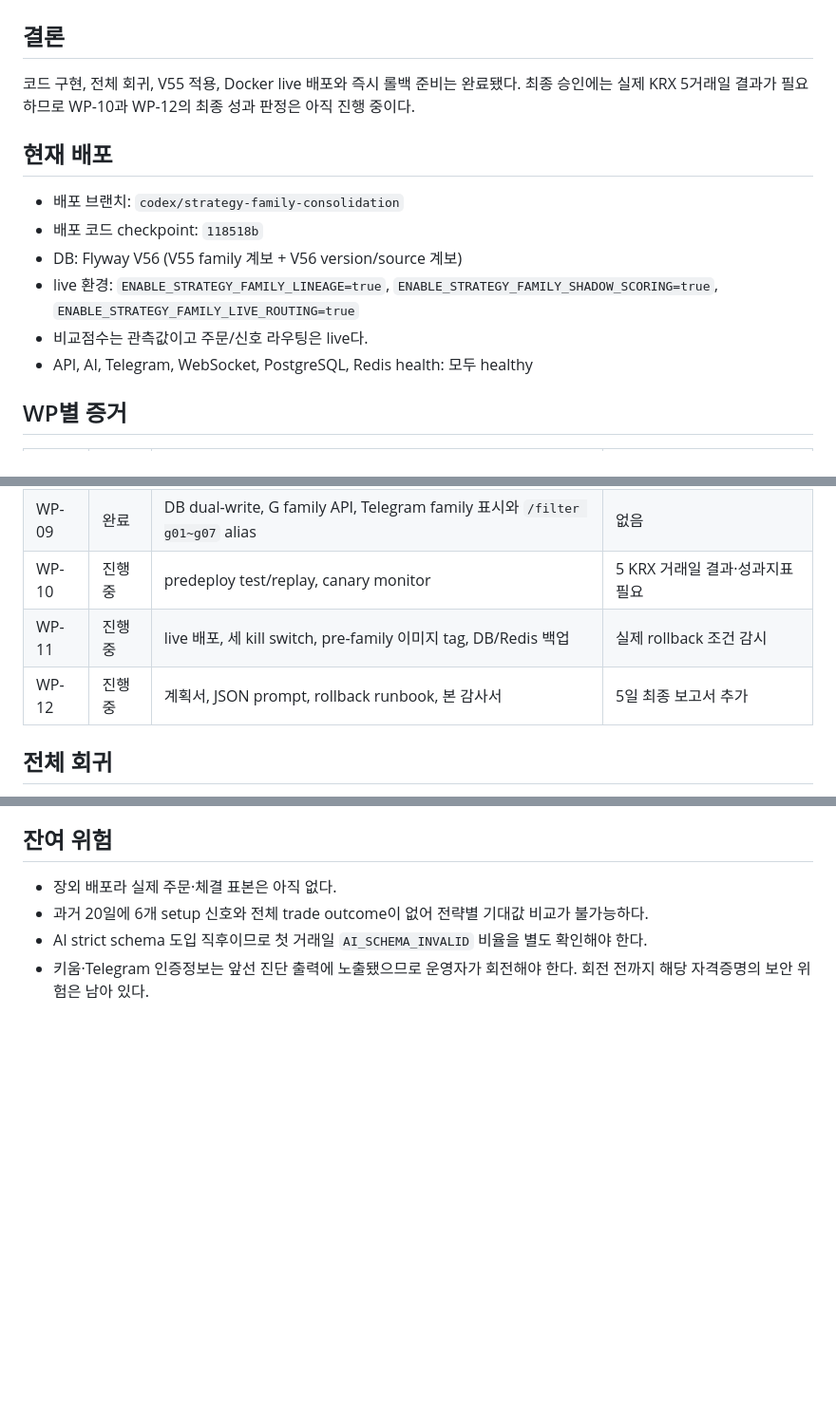
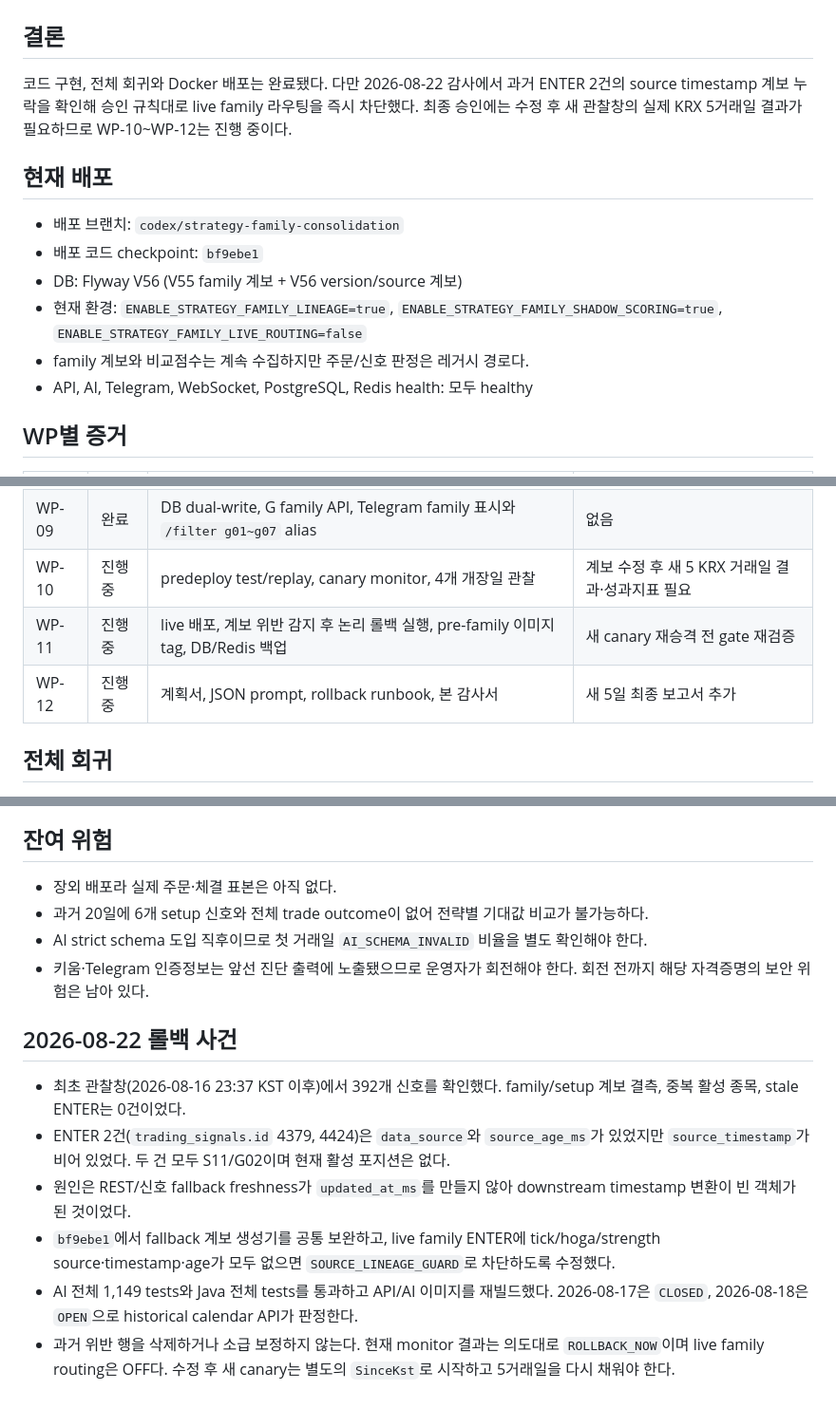
Before and after one commit to Eehoyoung/stockmate-ai, a Markdown page: docs/strategy_family_consolidation_completion_audit_2026-08-16.md, 3 parts joined by grey strips. Shown at 95% size. GitHub-like rendering; blank space fills up the shorter version.

Commit message:
docs: record family routing rollback

```diff
--- a/docs/strategy_family_consolidation_completion_audit_2026-08-16.md
+++ b/docs/strategy_family_consolidation_completion_audit_2026-08-16.md
@@ -2,15 +2,15 @@
 
 ## 결론
 
-코드 구현, 전체 회귀, V55 적용, Docker live 배포와 즉시 롤백 준비는 완료됐다. 최종 승인에는 실제 KRX 5거래일 결과가 필요하므로 WP-10과 WP-12의 최종 성과 판정은 아직 진행 중이다.
+코드 구현, 전체 회귀와 Docker 배포는 완료됐다. 다만 2026-08-22 감사에서 과거 ENTER 2건의 source timestamp 계보 누락을 확인해 승인 규칙대로 live family 라우팅을 즉시 차단했다. 최종 승인에는 수정 후 새 관찰창의 실제 KRX 5거래일 결과가 필요하므로 WP-10~WP-12는 진행 중이다.
 
 ## 현재 배포
 
 - 배포 브랜치: `codex/strategy-family-consolidation`
-- 배포 코드 checkpoint: `118518b`
+- 배포 코드 checkpoint: `bf9ebe1`
 - DB: Flyway V56 (V55 family 계보 + V56 version/source 계보)
-- live 환경: `ENABLE_STRATEGY_FAMILY_LINEAGE=true`, `ENABLE_STRATEGY_FAMILY_SHADOW_SCORING=true`, `ENABLE_STRATEGY_FAMILY_LIVE_ROUTING=true`
-- 비교점수는 관측값이고 주문/신호 라우팅은 live다.
+- 현재 환경: `ENABLE_STRATEGY_FAMILY_LINEAGE=true`, `ENABLE_STRATEGY_FAMILY_SHADOW_SCORING=true`, `ENABLE_STRATEGY_FAMILY_LIVE_ROUTING=false`
+- family 계보와 비교점수는 계속 수집하지만 주문/신호 판정은 레거시 경로다.
 - API, AI, Telegram, WebSocket, PostgreSQL, Redis health: 모두 healthy
 
 ## WP별 증거
@@ -27,9 +27,9 @@
 | WP-07 | 완료 | setup prompt + family guard, strict schema validator, mismatch fail-closed | live AI 실패율 관찰 |
 | WP-08 | 완료 | family key→stock key 원자 예약, Redis 장애 fail-closed, theme exposure guard | 실제 동시신호 표본 대기 |
 | WP-09 | 완료 | DB dual-write, G family API, Telegram family 표시와 `/filter g01~g07` alias | 없음 |
-| WP-10 | 진행 중 | predeploy test/replay, canary monitor | 5 KRX 거래일 결과·성과지표 필요 |
-| WP-11 | 진행 중 | live 배포, 세 kill switch, pre-family 이미지 tag, DB/Redis 백업 | 실제 rollback 조건 감시 |
-| WP-12 | 진행 중 | 계획서, JSON prompt, rollback runbook, 본 감사서 | 5일 최종 보고서 추가 |
+| WP-10 | 진행 중 | predeploy test/replay, canary monitor, 4개 개장일 관찰 | 계보 수정 후 새 5 KRX 거래일 결과·성과지표 필요 |
+| WP-11 | 진행 중 | live 배포, 계보 위반 감지 후 논리 롤백 실행, pre-family 이미지 tag, DB/Redis 백업 | 새 canary 재승격 전 gate 재검증 |
+| WP-12 | 진행 중 | 계획서, JSON prompt, rollback runbook, 본 감사서 | 새 5일 최종 보고서 추가 |
 
 ## 전체 회귀
 
@@ -85,3 +85,12 @@
 - 과거 20일에 6개 setup 신호와 전체 trade outcome이 없어 전략별 기대값 비교가 불가능하다.
 - AI strict schema 도입 직후이므로 첫 거래일 `AI_SCHEMA_INVALID` 비율을 별도 확인해야 한다.
 - 키움·Telegram 인증정보는 앞선 진단 출력에 노출됐으므로 운영자가 회전해야 한다. 회전 전까지 해당 자격증명의 보안 위험은 남아 있다.
+
+## 2026-08-22 롤백 사건
+
+- 최초 관찰창(2026-08-16 23:37 KST 이후)에서 392개 신호를 확인했다. family/setup 계보 결측, 중복 활성 종목, stale ENTER는 0건이었다.
+- ENTER 2건(`trading_signals.id` 4379, 4424)은 `data_source`와 `source_age_ms`가 있었지만 `source_timestamp`가 비어 있었다. 두 건 모두 S11/G02이며 현재 활성 포지션은 없다.
+- 원인은 REST/신호 fallback freshness가 `updated_at_ms`를 만들지 않아 downstream timestamp 변환이 빈 객체가 된 것이었다.
+- `bf9ebe1`에서 fallback 계보 생성기를 공통 보완하고, live family ENTER에 tick/hoga/strength source·timestamp·age가 모두 없으면 `SOURCE_LINEAGE_GUARD`로 차단하도록 수정했다.
+- AI 전체 1,149 tests와 Java 전체 tests를 통과하고 API/AI 이미지를 재빌드했다. 2026-08-17은 `CLOSED`, 2026-08-18은 `OPEN`으로 historical calendar API가 판정한다.
+- 과거 위반 행을 삭제하거나 소급 보정하지 않는다. 현재 monitor 결과는 의도대로 `ROLLBACK_NOW`이며 live family routing은 OFF다. 수정 후 새 canary는 별도의 `SinceKst`로 시작하고 5거래일을 다시 채워야 한다.
```
Also changed, not shown: docs/strategy_family_consolidation_rollback_runbook_2026-08-16.md (+3 -1 lines), docs/strategy_family_consolidation_work_plan_2026-08-16.md (+4 -4 lines).
